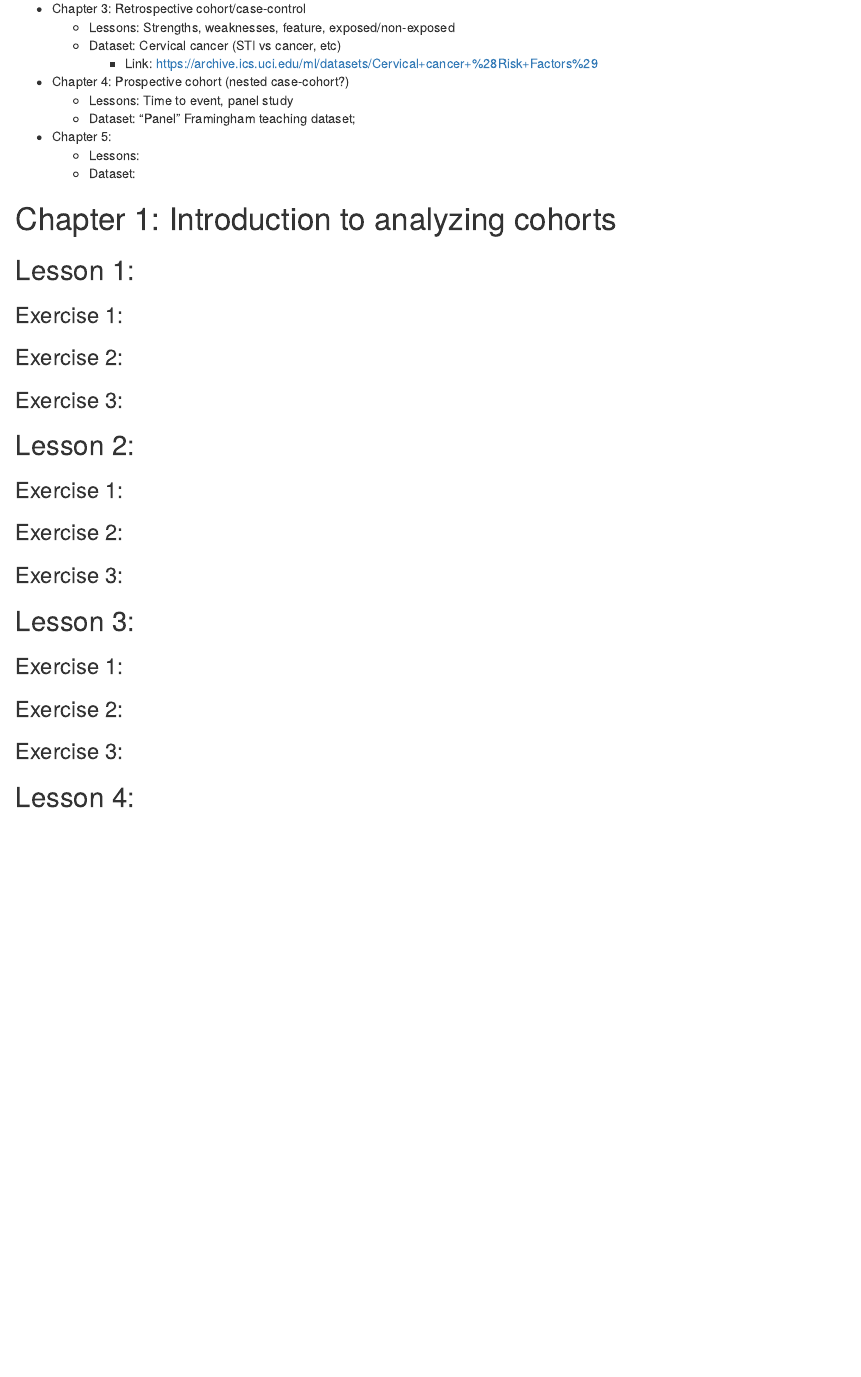
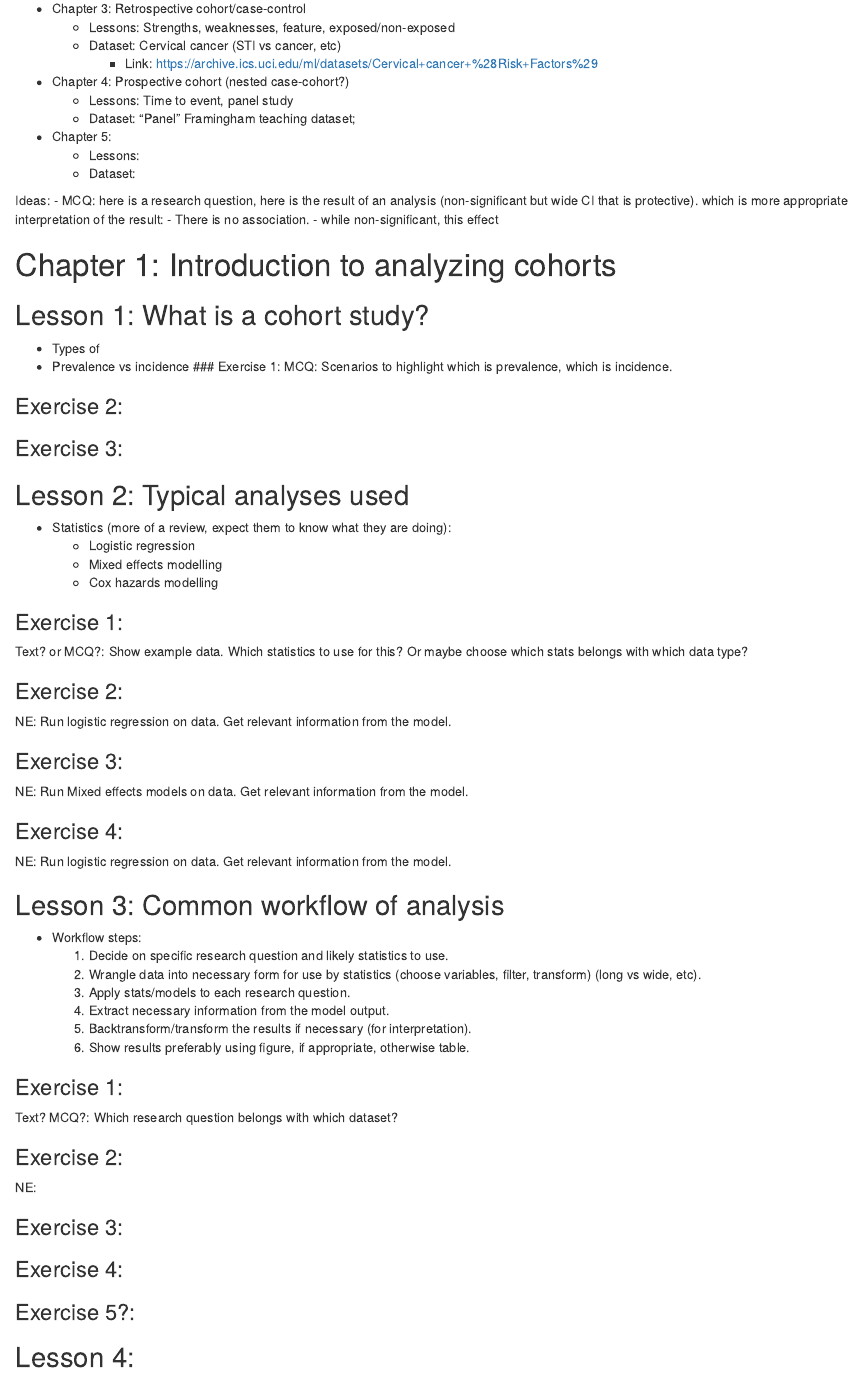
Before and after one commit to lwjohnst86/analyzing-cohorts-course, an R Markdown document (brainstorm-exercises-outline.Rmd): the page in a window 1100 px wide, from 190 px down. Rendered offline with R 4.5, knitr and Pandoc, with nearby package versions.

Commit message:
brainstorming lesson/exercise ideas

```diff
--- a/brainstorm-exercises-outline.Rmd
+++ b/brainstorm-exercises-outline.Rmd
@@ -19,19 +19,63 @@ retrospective)
     - Lessons:
     - Dataset:
 
+Ideas:
+    - MCQ: here is a research question, here is the result of an analysis
+    (non-significant but wide CI that is protective). which is more appropriate
+    interpretation of the result:
+        - There is no association.
+        - while non-significant, this effect
+
 # Chapter 1: Introduction to analyzing cohorts
-## Lesson 1:
+## Lesson 1: What is a cohort study?
+- Types of
+- Prevalence vs incidence
 ### Exercise 1:
+MCQ: Scenarios to highlight which is prevalence, which is incidence.
+
 ### Exercise 2:
 ### Exercise 3:
-## Lesson 2:
+## Lesson 2: Typical analyses used
+- Statistics (more of a review, expect them to know what they are doing):
+    - Logistic regression
+    - Mixed effects modelling
+    - Cox hazards modelling
+
 ### Exercise 1:
+Text? or MCQ?: Show example data. Which statistics to use for this?
+Or maybe choose which stats belongs with which data type?
+
 ### Exercise 2:
+NE: Run logistic regression on data. Get relevant information from the model.
+
 ### Exercise 3:
-## Lesson 3:
+NE: Run Mixed effects models on data. Get relevant information from the model.
+
+### Exercise 4:
+NE: Run logistic regression on data. Get relevant information from the model.
+
+## Lesson 3: Common workflow of analysis
+- Workflow steps:
+    1. Decide on specific research question and likely statistics to use.
+    2. Wrangle data into necessary form for use by statistics (choose variables,
+    filter, transform) (long vs wide, etc).
+    3. Apply stats/models to each research question.
+    4. Extract necessary information from the model output.
+    5. Backtransform/transform the results if necessary (for interpretation).
+    6. Show results preferably using figure, if appropriate, otherwise table.
+
 ### Exercise 1:
+Text? MCQ?: Which research question belongs with which dataset?
+
 ### Exercise 2:
+NE:
+
 ### Exercise 3:
+
+### Exercise 4:
+
+### Exercise 5?:
+
 ## Lesson 4:
 ### Exercise 1:
 ### Exercise 2:
```
